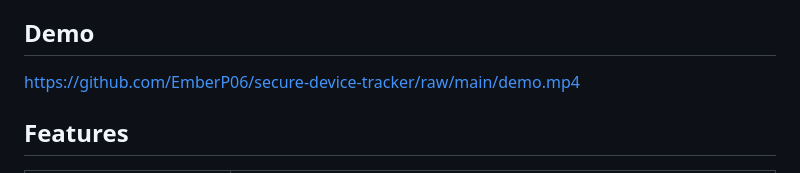
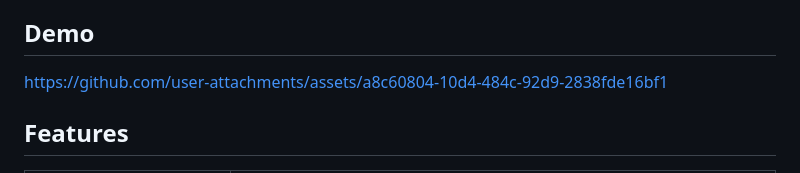
Before and after one commit to EmberP06/secure-device-tracker, a Markdown page: README.md, the part around the change. GitHub-like rendering.

Commit message:
Change demo link in README
Updated demo link to a new asset location.

```diff
--- a/README.md
+++ b/README.md
@@ -12,7 +12,12 @@ deployment.
 
 ## Demo
 
-https://github.com/EmberP06/secure-device-tracker/raw/main/demo.mp4
+
+https://github.com/user-attachments/assets/a8c60804-10d4-484c-92d9-2838fde16bf1
+
+
+
+
 
 ## Features
 
```
